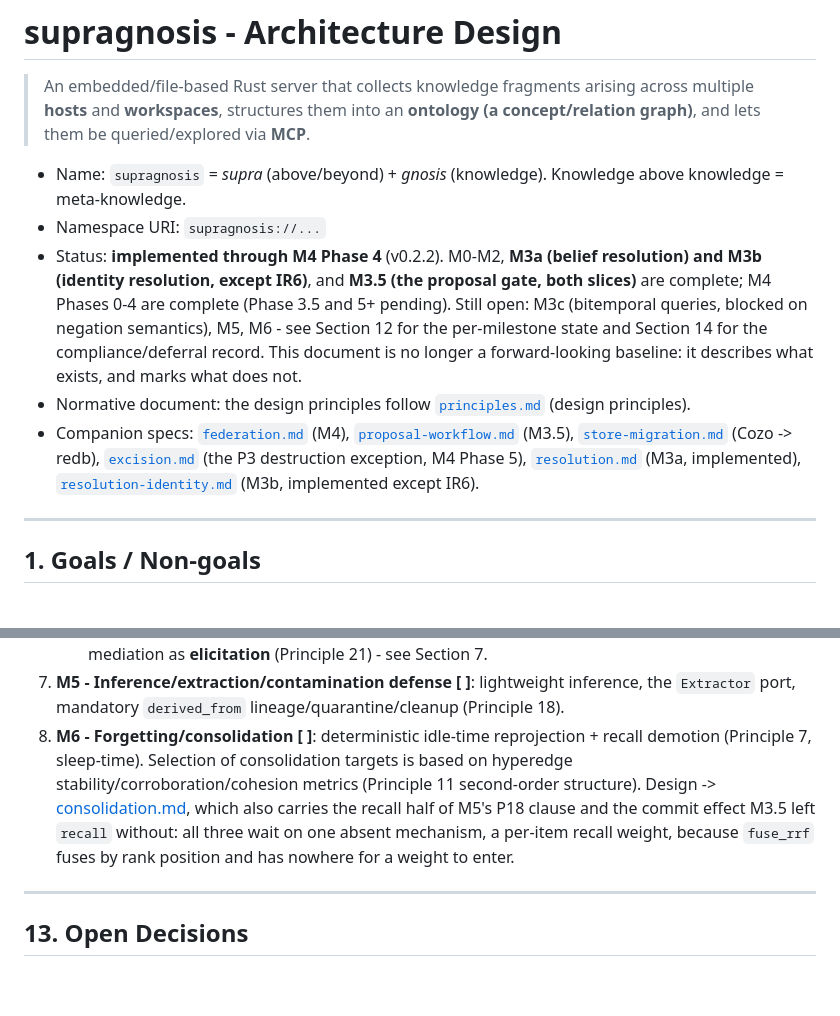
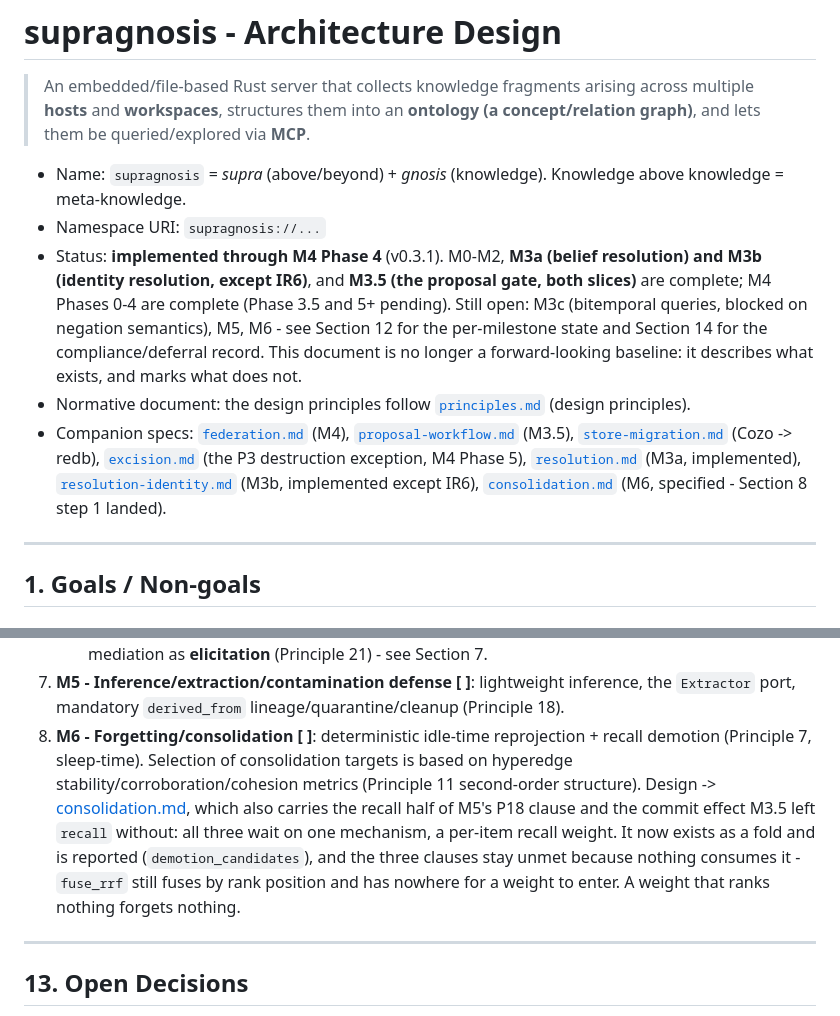
Before and after one commit to Ashon/supragnosis, a Markdown page: docs/architecture.md, 2 parts joined by grey strips. Drawn GitHub-style; blank space fills up the shorter version.

```diff
--- a/docs/architecture.md
+++ b/docs/architecture.md
@@ -6,7 +6,7 @@
 
 - Name: `supragnosis` = *supra* (above/beyond) + *gnosis* (knowledge). Knowledge above knowledge = meta-knowledge.
 - Namespace URI: `supragnosis://...`
-- Status: **implemented through M4 Phase 4** (v0.2.2). M0-M2, **M3a (belief resolution) and M3b
+- Status: **implemented through M4 Phase 4** (v0.3.1). M0-M2, **M3a (belief resolution) and M3b
   (identity resolution, except IR6)**, and **M3.5 (the proposal gate, both slices)** are complete; M4 Phases 0-4 are complete
   (Phase 3.5 and 5+ pending). Still open: M3c (bitemporal queries, blocked on negation semantics),
   M5, M6 - see Section 12 for the per-milestone state and Section 14 for the compliance/deferral
@@ -17,7 +17,8 @@
   [`store-migration.md`](store-migration.md) (Cozo -> redb), [`excision.md`](excision.md) (the P3
   destruction exception, M4 Phase 5),
   [`resolution.md`](resolution.md) (M3a, implemented),
-  [`resolution-identity.md`](resolution-identity.md) (M3b, implemented except IR6).
+  [`resolution-identity.md`](resolution-identity.md) (M3b, implemented except IR6),
+  [`consolidation.md`](consolidation.md) (M6, specified - Section 8 step 1 landed).
 
 ---
 
@@ -610,7 +611,7 @@ HTTP-over-UDS client (`curl --unix-socket`).
      (Phase 5), which is why deployment is single-principal today; sync/consolidate as **MCP Tasks** and
      human mediation as **elicitation** (Principle 21) - see Section 7.
 7. **M5 - Inference/extraction/contamination defense [ ]**: lightweight inference, the `Extractor` port, mandatory `derived_from` lineage/quarantine/cleanup (Principle 18).
-8. **M6 - Forgetting/consolidation [ ]**: deterministic idle-time reprojection + recall demotion (Principle 7, sleep-time). Selection of consolidation targets is based on hyperedge stability/corroboration/cohesion metrics (Principle 11 second-order structure). Design -> [consolidation.md](consolidation.md), which also carries the recall half of M5's P18 clause and the commit effect M3.5 left `recall` without: all three wait on one absent mechanism, a per-item recall weight, because `fuse_rrf` fuses by rank position and has nowhere for a weight to enter.
+8. **M6 - Forgetting/consolidation [ ]**: deterministic idle-time reprojection + recall demotion (Principle 7, sleep-time). Selection of consolidation targets is based on hyperedge stability/corroboration/cohesion metrics (Principle 11 second-order structure). Design -> [consolidation.md](consolidation.md), which also carries the recall half of M5's P18 clause and the commit effect M3.5 left `recall` without: all three wait on one mechanism, a per-item recall weight. It now exists as a fold and is reported (`demotion_candidates`), and the three clauses stay unmet because nothing consumes it - `fuse_rrf` still fuses by rank position and has nowhere for a weight to enter. A weight that ranks nothing forgets nothing.
 
 ---
 
```
Also changed, not shown: docs/consolidation.md (+8 -3 lines).
